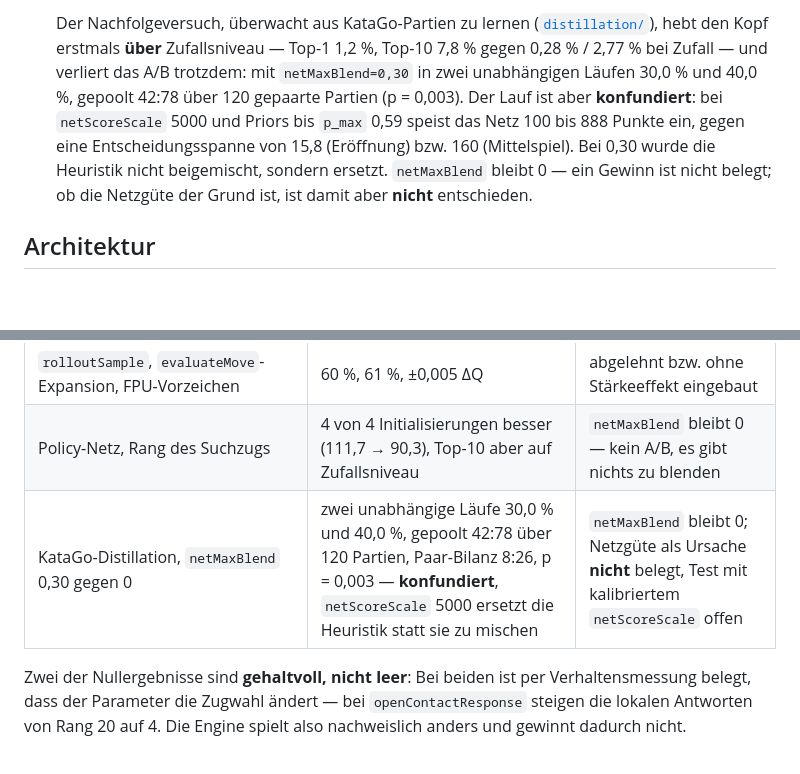
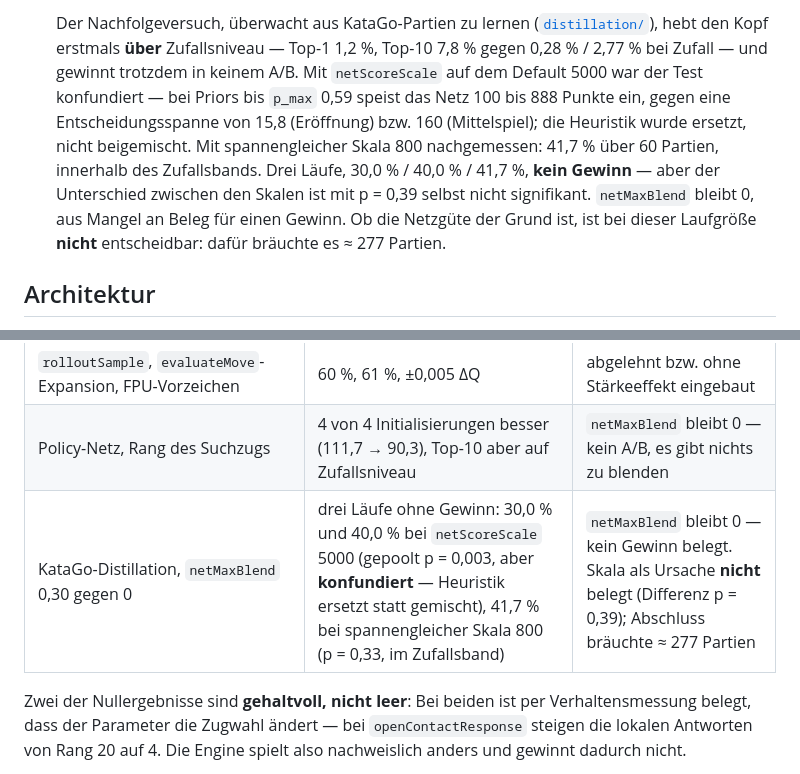
Before and after one commit to Hazeberry/Go-, a Markdown page: README.md, 2 parts joined by grey strips. Rendered like a GitHub page; blank space fills up the shorter version.

```diff
--- a/README.md
+++ b/README.md
@@ -61,14 +61,16 @@ nichts zu installieren.
   Der Nachfolgeversuch, überwacht aus KataGo-Partien zu lernen
   ([`distillation/`](distillation/)), hebt den Kopf erstmals **über**
   Zufallsniveau — Top-1 1,2 %, Top-10 7,8 % gegen 0,28 % / 2,77 % bei Zufall —
-  und verliert das A/B trotzdem: mit `netMaxBlend=0,30` in zwei unabhängigen
-  Läufen 30,0 % und 40,0 %, gepoolt 42:78 über 120 gepaarte Partien
-  (p = 0,003). Der Lauf ist aber **konfundiert**: bei `netScoreScale` 5000 und
-  Priors bis `p_max` 0,59 speist das Netz 100 bis 888 Punkte ein, gegen eine
-  Entscheidungsspanne von 15,8 (Eröffnung) bzw. 160 (Mittelspiel). Bei 0,30
-  wurde die Heuristik nicht beigemischt, sondern ersetzt. `netMaxBlend` bleibt
-  0 — ein Gewinn ist nicht belegt; ob die Netzgüte der Grund ist, ist damit
-  aber **nicht** entschieden.
+  und gewinnt trotzdem in keinem A/B. Mit `netScoreScale` auf dem Default 5000
+  war der Test konfundiert — bei Priors bis `p_max` 0,59 speist das Netz 100
+  bis 888 Punkte ein, gegen eine Entscheidungsspanne von 15,8 (Eröffnung) bzw.
+  160 (Mittelspiel); die Heuristik wurde ersetzt, nicht beigemischt. Mit
+  spannengleicher Skala 800 nachgemessen: 41,7 % über 60 Partien, innerhalb des
+  Zufallsbands. Drei Läufe, 30,0 % / 40,0 % / 41,7 %, **kein Gewinn** — aber
+  der Unterschied zwischen den Skalen ist mit p = 0,39 selbst nicht
+  signifikant. `netMaxBlend` bleibt 0, aus Mangel an Beleg für einen Gewinn.
+  Ob die Netzgüte der Grund ist, ist bei dieser Laufgröße **nicht**
+  entscheidbar: dafür bräuchte es ≈ 277 Partien.
 
 ## Architektur
 
@@ -135,7 +137,7 @@ Simulationszahl pro Zug direkt an der Rechenleistung hängt.
 | `phaseNormalize` (Experten vor dem Blend normieren) | 42,5 % über 80 Partien, p = 0,22 | verworfen — Default 0 |
 | `rolloutSample`, `evaluateMove`-Expansion, FPU-Vorzeichen | 60 %, 61 %, ±0,005 ΔQ | abgelehnt bzw. ohne Stärkeeffekt eingebaut |
 | Policy-Netz, Rang des Suchzugs | 4 von 4 Initialisierungen besser (111,7 → 90,3), Top-10 aber auf Zufallsniveau | `netMaxBlend` bleibt 0 — kein A/B, es gibt nichts zu blenden |
-| KataGo-Distillation, `netMaxBlend` 0,30 gegen 0 | zwei unabhängige Läufe 30,0 % und 40,0 %, gepoolt 42:78 über 120 Partien, Paar-Bilanz 8:26, p = 0,003 — **konfundiert**, `netScoreScale` 5000 ersetzt die Heuristik statt sie zu mischen | `netMaxBlend` bleibt 0; Netzgüte als Ursache **nicht** belegt, Test mit kalibriertem `netScoreScale` offen |
+| KataGo-Distillation, `netMaxBlend` 0,30 gegen 0 | drei Läufe ohne Gewinn: 30,0 % und 40,0 % bei `netScoreScale` 5000 (gepoolt p = 0,003, aber **konfundiert** — Heuristik ersetzt statt gemischt), 41,7 % bei spannengleicher Skala 800 (p = 0,33, im Zufallsband) | `netMaxBlend` bleibt 0 — kein Gewinn belegt. Skala als Ursache **nicht** belegt (Differenz p = 0,39); Abschluss bräuchte ≈ 277 Partien |
 
 Zwei der Nullergebnisse sind **gehaltvoll, nicht leer**: Bei beiden ist per
 Verhaltensmessung belegt, dass der Parameter die Zugwahl ändert — bei
```
Also changed, not shown: distillation/README.md (+32 -4 lines).
